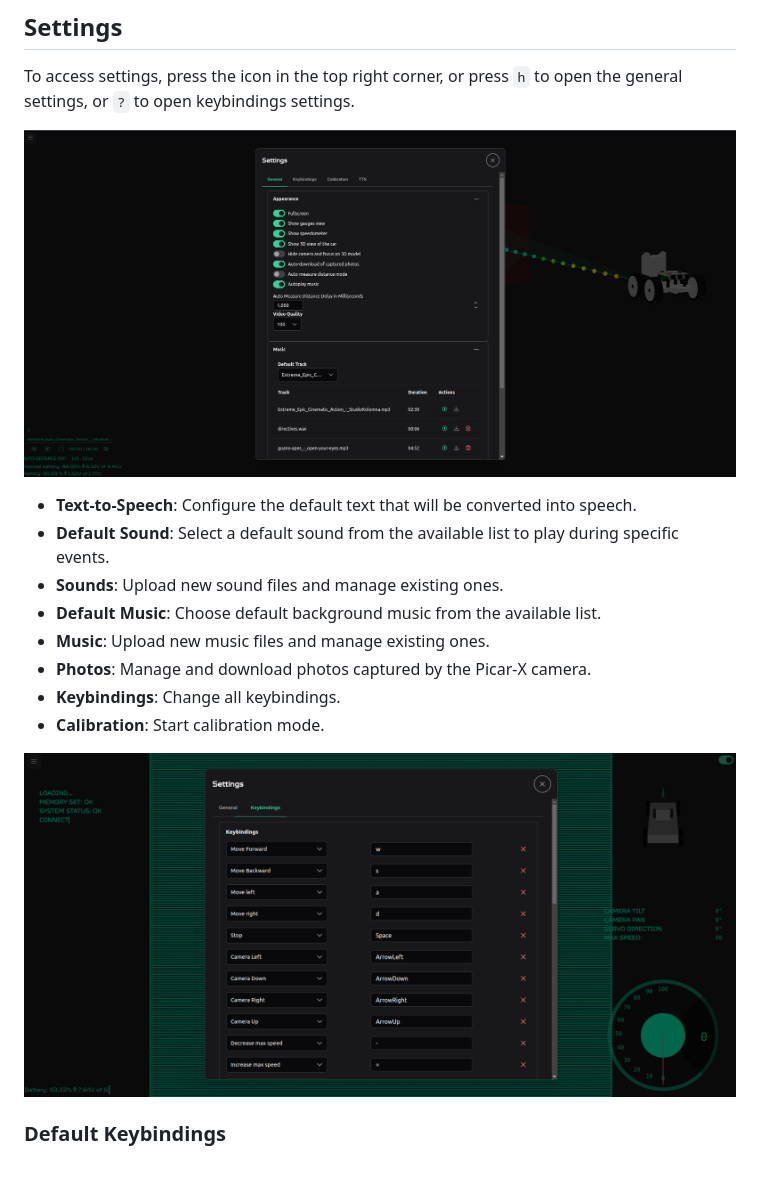
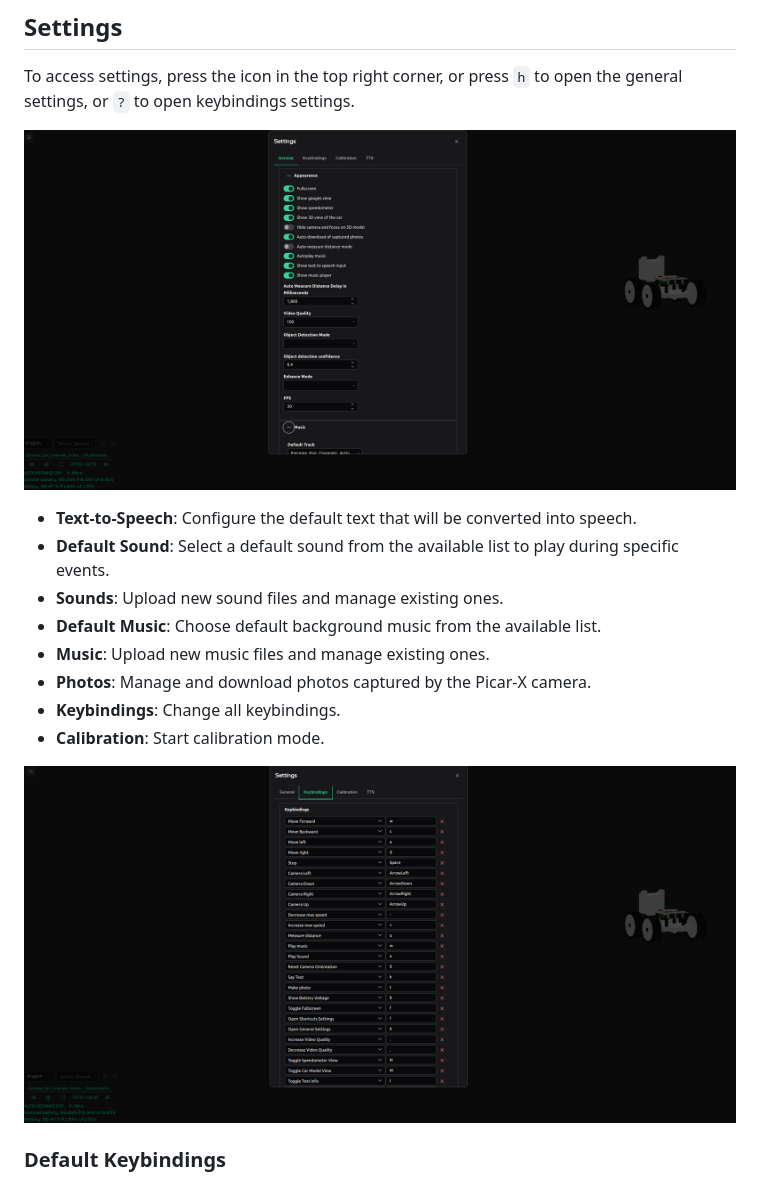
Before and after one commit to KarimAziev/picar-x-racer, a Markdown page: README.md, the part around the change. GitHub-like rendering; pictures changed too: demo/settings-appearance.png (added), demo/settings-keybindings.png (added).

Commit message:
style: update image references in README.md

```diff
--- a/README.md
+++ b/README.md
@@ -150,7 +150,7 @@ After navigating to the control interface, you can customize your experience via
 
 To access settings, press the icon in the top right corner, or press `h` to open the general settings, or `?` to open keybindings settings.
 
-![Alt text](./demo/settings-general.png)
+![Alt text](./demo/settings-appearance.png)
 
 - **Text-to-Speech**: Configure the default text that will be converted into speech.
 - **Default Sound**: Select a default sound from the available list to play during specific events.
@@ -161,7 +161,7 @@ To access settings, press the icon in the top right corner, or press `h` to open
 - **Keybindings**: Change all keybindings.
 - **Calibration**: Start calibration mode.
 
-![Alt text](./demo/keybindings-settings.png)
+![Alt text](./demo/settings-keybindings.png)
 
 ### Default Keybindings
 
```
